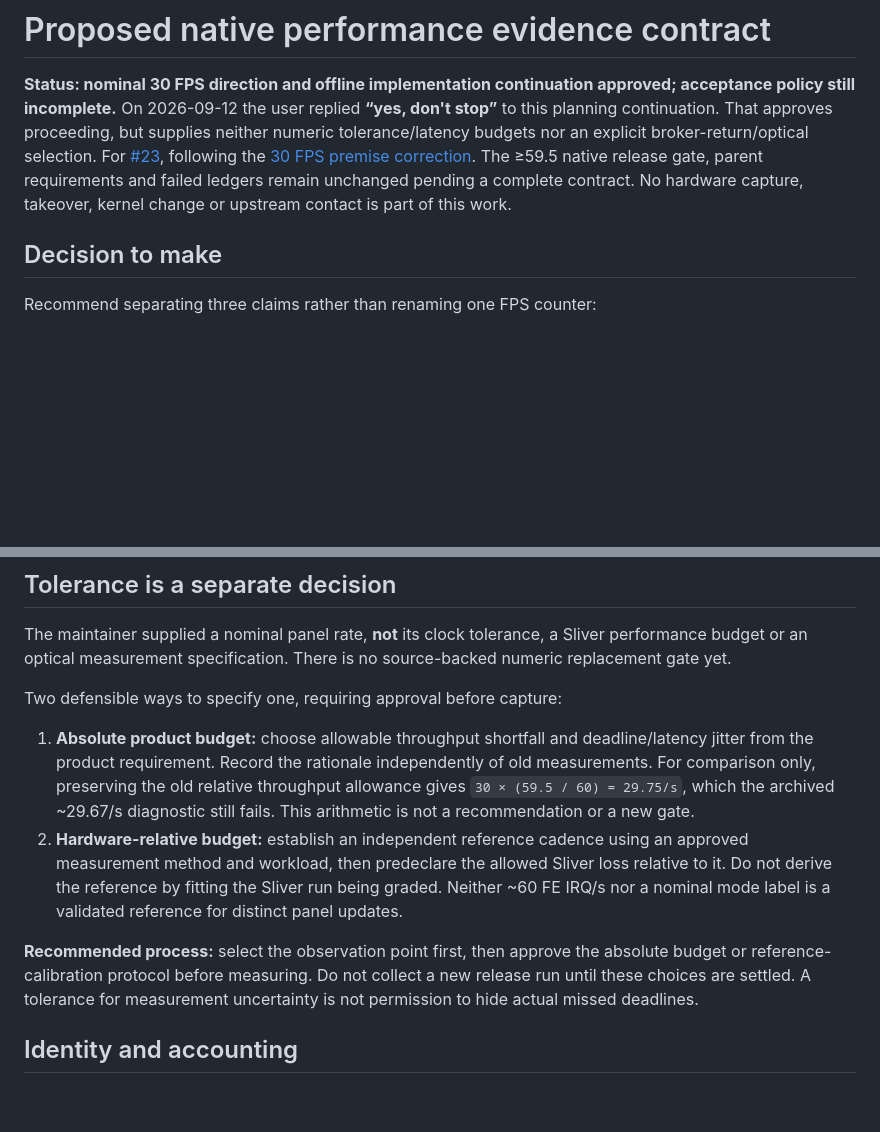
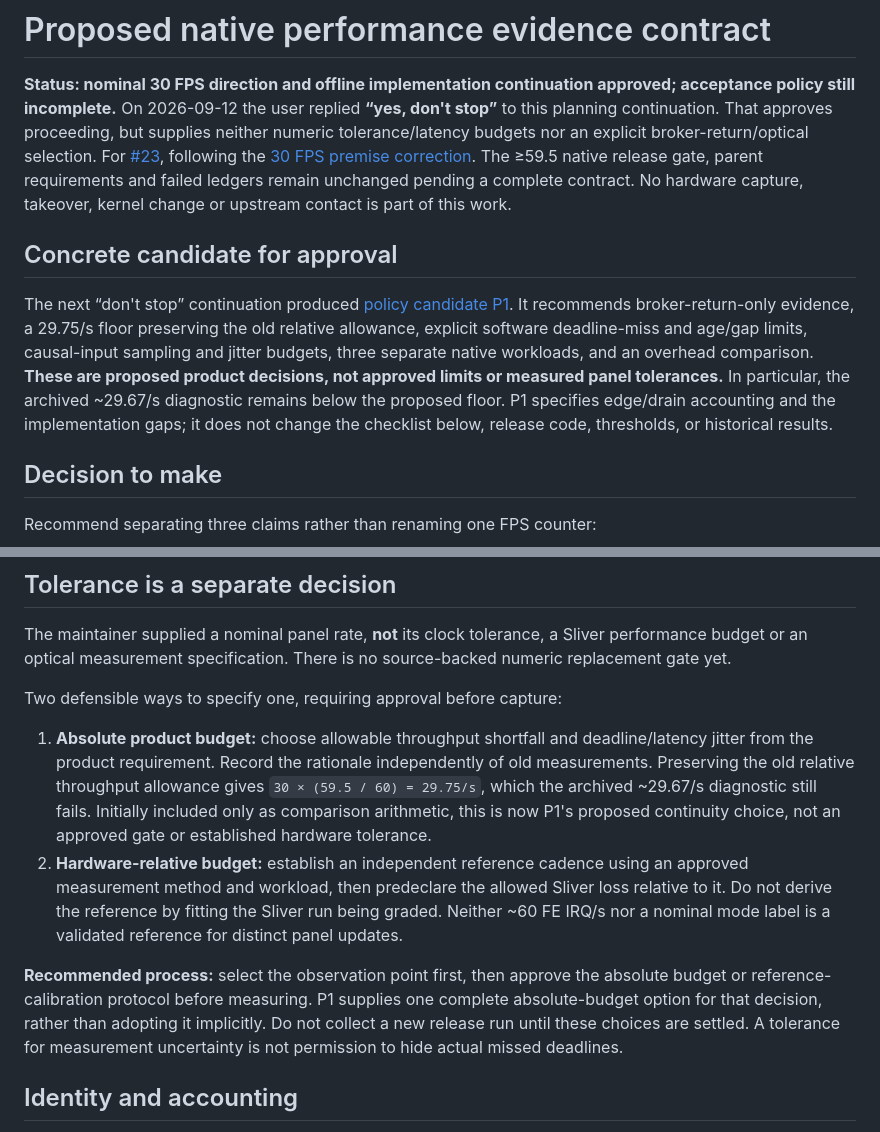
Before and after one commit to wawow830/sliver, a Markdown page: docs/research/native-performance-acceptance-proposal.md, 2 parts joined by grey strips. GitHub-like rendering; blank space fills up the shorter version.

```diff
--- a/docs/research/native-performance-acceptance-proposal.md
+++ b/docs/research/native-performance-acceptance-proposal.md
@@ -1,6 +1,10 @@
 # Proposed native performance evidence contract
 
 **Status: nominal 30 FPS direction and offline implementation continuation approved; acceptance policy still incomplete.** On 2026-09-12 the user replied **“yes, don't stop”** to this planning continuation. That approves proceeding, but supplies neither numeric tolerance/latency budgets nor an explicit broker-return/optical selection. For [#23](https://github.com/wawow830/sliver/issues/23), following the [30 FPS premise correction](adp-native-rate-resolution.md). The ≥59.5 native release gate, parent requirements and failed ledgers remain unchanged pending a complete contract. No hardware capture, takeover, kernel change or upstream contact is part of this work.
+
+## Concrete candidate for approval
+
+The next “don't stop” continuation produced [policy candidate P1](native-performance-policy-candidate.md). It recommends broker-return-only evidence, a 29.75/s floor preserving the old relative allowance, explicit software deadline-miss and age/gap limits, causal-input sampling and jitter budgets, three separate native workloads, and an overhead comparison. **These are proposed product decisions, not approved limits or measured panel tolerances.** In particular, the archived ~29.67/s diagnostic remains below the proposed floor. P1 specifies edge/drain accounting and the implementation gaps; it does not change the checklist below, release code, thresholds, or historical results.
 
 ## Decision to make
 
@@ -20,10 +24,10 @@ The maintainer supplied a nominal panel rate, **not** its clock tolerance, a Sli
 
 Two defensible ways to specify one, requiring approval before capture:
 
-1. **Absolute product budget:** choose allowable throughput shortfall and deadline/latency jitter from the product requirement. Record the rationale independently of old measurements. For comparison only, preserving the old relative throughput allowance gives `30 × (59.5 / 60) = 29.75/s`, which the archived ~29.67/s diagnostic still fails. This arithmetic is not a recommendation or a new gate.
+1. **Absolute product budget:** choose allowable throughput shortfall and deadline/latency jitter from the product requirement. Record the rationale independently of old measurements. Preserving the old relative throughput allowance gives `30 × (59.5 / 60) = 29.75/s`, which the archived ~29.67/s diagnostic still fails. Initially included only as comparison arithmetic, this is now P1's proposed continuity choice, not an approved gate or established hardware tolerance.
 2. **Hardware-relative budget:** establish an independent reference cadence using an approved measurement method and workload, then predeclare the allowed Sliver loss relative to it. Do not derive the reference by fitting the Sliver run being graded. Neither ~60 FE IRQ/s nor a nominal mode label is a validated reference for distinct panel updates.
 
-**Recommended process:** select the observation point first, then approve the absolute budget or reference-calibration protocol before measuring. Do not collect a new release run until these choices are settled. A tolerance for measurement uncertainty is not permission to hide actual missed deadlines.
+**Recommended process:** select the observation point first, then approve the absolute budget or reference-calibration protocol before measuring. P1 supplies one complete absolute-budget option for that decision, rather than adopting it implicitly. Do not collect a new release run until these choices are settled. A tolerance for measurement uncertainty is not permission to hide actual missed deadlines.
 
 ## Identity and accounting
 
```
Also changed, not shown: docs/research/native-performance-policy-candidate.md (added, +284 -0 lines).
